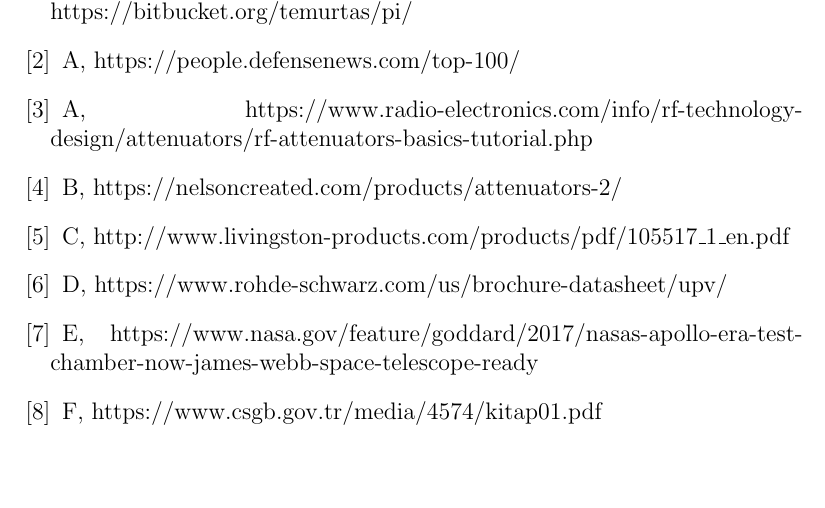
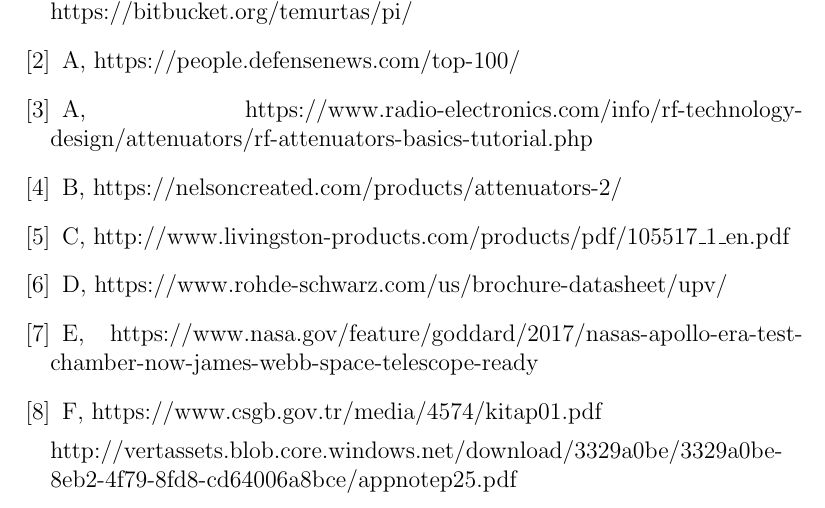
Before and after one commit to temurtas/EE400, a LaTeX document (Report/EE400_v2.0.tex): part of page 19 of 19, cut so that both start at the same text, the shorter picture padded with empty space. Compiled offline with pdfLaTeX.

Commit message:
last commit for 2.10.18

```diff
--- a/Report/EE400_v2.0.tex
+++ b/Report/EE400_v2.0.tex
@@ -740,6 +740,10 @@
 \bibitem{diss}	F,
 https://www.csgb.gov.tr/media/4574/kitap01.pdf
 
+
+http://vertassets.blob.core.windows.net/download/3329a0be/3329a0be-8eb2-4f79-8fd8-cd64006a8bce/appnotep25.pdf
+
+
 \end{thebibliography}
 \endgroup
 
```
